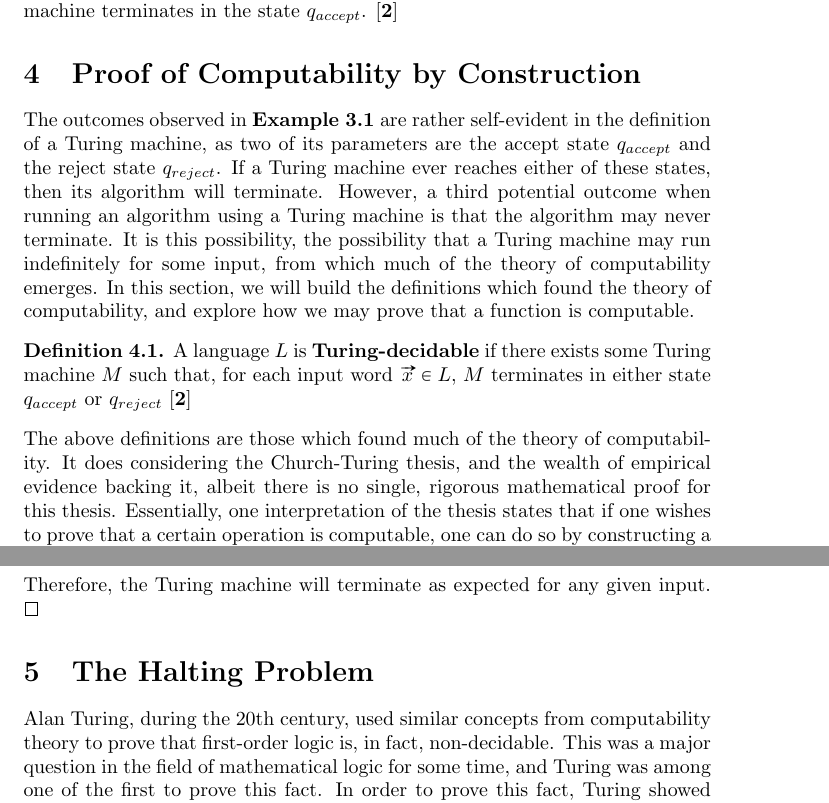
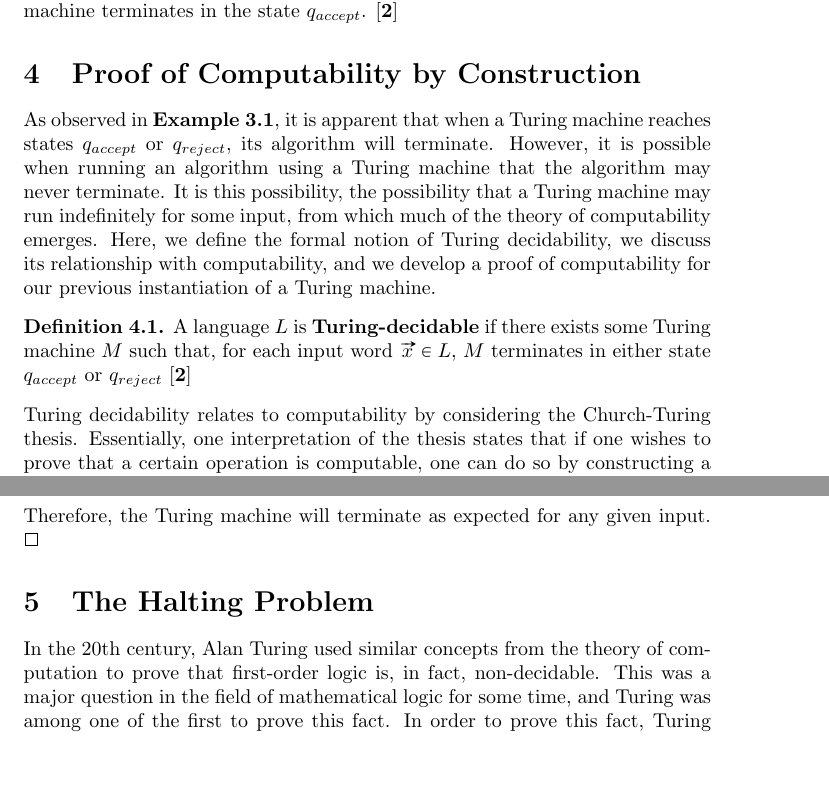
Before and after one commit to whatsacomputertho/Math311w-Computability-Paper, a LaTeX document (main.tex): two parts of pages 5 and 7 of 8, joined at a grey line, cut so that both start at the same text, the shorter picture padded with empty space. Compiled offline with pdfLaTeX.

Commit message:
Updated section 4

```diff
--- a/main.tex
+++ b/main.tex
@@ -182,12 +182,13 @@ Let's imagine a Turing machine running an algorithm which decides whether a bina
 \noindent Now, since our input string has an even number of '1' characters, our Turing machine terminates in the state $q_{accept}$. \cite{2}
 
 \section{Proof of Computability by Construction}
-The outcomes observed in \textbf{Example 3.1} are rather self-evident in the definition of a Turing machine, as two of its parameters are the accept state $q_{accept}$ and the reject state $q_{reject}$.  If a Turing machine ever reaches either of these states, then its algorithm will terminate.  However, a third potential outcome when running an algorithm using a Turing machine is that the algorithm may never terminate.  It is this possibility, the possibility that a Turing machine may run indefinitely for some input, from which much of the theory of computability emerges.  In this section, we will build the definitions which found the theory of computability, and explore how we may prove that a function is computable.
+As observed in \textbf{Example 3.1}, it is apparent that when a Turing machine reaches states $q_{accept}$ or $q_{reject}$, its algorithm will terminate.  However, it is possible when running an algorithm using a Turing machine that the algorithm may never terminate.  It is this possibility, the possibility that a Turing machine may run indefinitely for some input, from which much of the theory of computability emerges.  Here, we define the formal notion of Turing decidability, we discuss its relationship with computability, and we develop a proof of computability for our previous instantiation of a Turing machine.
 
-\begin{defin} A language $L$ is \textbf{Turing-decidable} if there exists some Turing machine $M$ such that, for each input word $\vv{x} \in L$, $M$ terminates in either state $q_{accept}$ or $q_{reject}$ \cite{2}
+\begin{defin}
+	A language $L$ is \textbf{Turing-decidable} if there exists some Turing machine $M$ such that, for each input word $\vv{x} \in L$, $M$ terminates in either state $q_{accept}$ or $q_{reject}$ \cite{2}
 \end{defin}
 
-\noindent The above definitions are those which found much of the theory of computability.  It does considering the Church-Turing thesis, and the wealth of empirical evidence backing it, albeit there is no single, rigorous mathematical proof for this thesis.  Essentially, one interpretation of the thesis states that if one wishes to prove that a certain operation is computable, one can do so by constructing a Turing machine which terminates for all possible inputs into that operation \cite{4}.  To display this, we will prove that the binary 'even weight verification' function introduced in \textbf{Example 3.1} is a computable function.
+\noindent Turing decidability relates to computability by considering the Church-Turing thesis.  Essentially, one interpretation of the thesis states that if one wishes to prove that a certain operation is computable, one can do so by constructing a Turing machine which terminates for all possible inputs into that operation \cite{4}.  To display this, we will prove that the binary 'even weight verification' function introduced in \textbf{Example 3.1} is a computable function.
 \begin{prf}
 	First, let us note that the input alphabet accepted by our Turing machine (its definition given in $\textbf{Example 3.1}$) $\Sigma \coloneq \{ 0, 1 \}$.  This would imply that the \textbf{language} $L$ emergent from this alphabet is simply the set of all binary strings (or \textbf{words}) of arbitrary length $n : n \in \mathbb{Z}_{\geq 0}$.  Thus, our input language can be enumerated using $\mathbb{Z}^{2}_{\geq 0}$.  We must use $\mathbb{Z}^{2}_{\geq 0}$ as opposed to simply $\mathbb{Z}_{\geq 0}$ because we note that, for example, the strings $\vv{y}=000101$ and $\vv{z}=101$ are different inputs entirely, and may be handled differently by our Turing machine, even though their decimal values are identical.  Therefore, we allow one degree of freedom to represent the length of the arbitrary input word $\vv{x}$, and the other to represent the decimal value of the arbitrary input word $\vv{x}$.  Using this fact, we can partition our input language into four unique subsets, and engage in a 'proof by cases' on an arbitrary member of each such subset.\\
 \begin{adjustwidth}{0.5cm}{}
@@ -206,7 +207,7 @@ The outcomes observed in \textbf{Example 3.1} are rather self-evident in the def
 \end{prf}
 
 \section{The Halting Problem}
-Alan Turing, during the 20th century, used similar concepts from computability theory to prove that first-order logic is, in fact, non-decidable.  This was a major question in the field of mathematical logic for some time, and Turing was among one of the first to prove this fact.  In order to prove this fact, Turing showed that there exists no finite program which terminates for every possible input belonging to the language of first-order logic.  The proof that Turing constructed is known commonly as \textbf{the halting problem}, and it goes as follows. \cite{7}
+In the 20th century, Alan Turing used similar concepts from the theory of computation to prove that first-order logic is, in fact, non-decidable.  This was a major question in the field of mathematical logic for some time, and Turing was among one of the first to prove this fact.  In order to prove this fact, Turing showed that there exists no finite program which terminates for every possible input belonging to the language of first-order logic.  The proof that Turing constructed is known commonly as \textbf{the halting problem}, and it goes as follows. \cite{7}
 \begin{prf}
 	We begin by instantiating a Turing machine $M \coloneq (Q, \Sigma, \Gamma, \delta, q_{1}, q_{accept}, q_{reject})$ which accepts as its input parameters a program $P$ such that any character $p \in P$ is also a member of the alphabet $\Sigma$, specifying some arbitrary Turing machine's transition function, and a particular input string for some arbitrary Turing machine running the program $P$ which we'll call $I$.  Assume that $M$ determines whether the transition function given by $P$ terminates for the input $I$, itself terminating in state $q_{accept}$ if $P$ terminates for the input $I$, and terminating in state $q_{reject}$ if not.  Finally, and most importantly as we work toward a contradiction, assume that $M$ itself terminates for all possible inputs $P$ and $I$.  To begin the proof, we generate a new Turing machine by transforming $M$ in such a way that simple logic is appended to the end of $M$'s program.  We say that, if the new Turing machine, which we'll call $M'$, enters state $q_{accept}$, it should loop forever, and if $M'$ enters state $q_{reject}$, then it should terminate in state $q_{accept}$.  We now feed $M'$ into itself with $M'$ and some arbitrary string $I'$ as its input.\\
 \begin{adjustwidth}{0.5cm}{}
```
Also changed, not shown: main.pdf, 1 other file.
